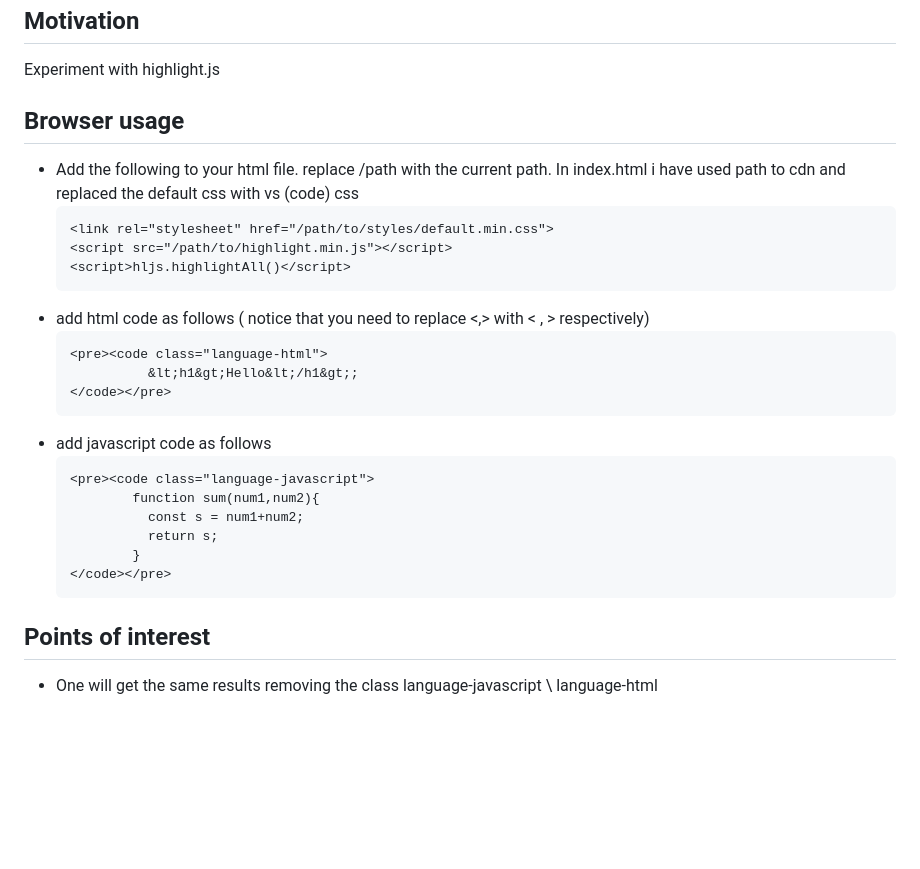
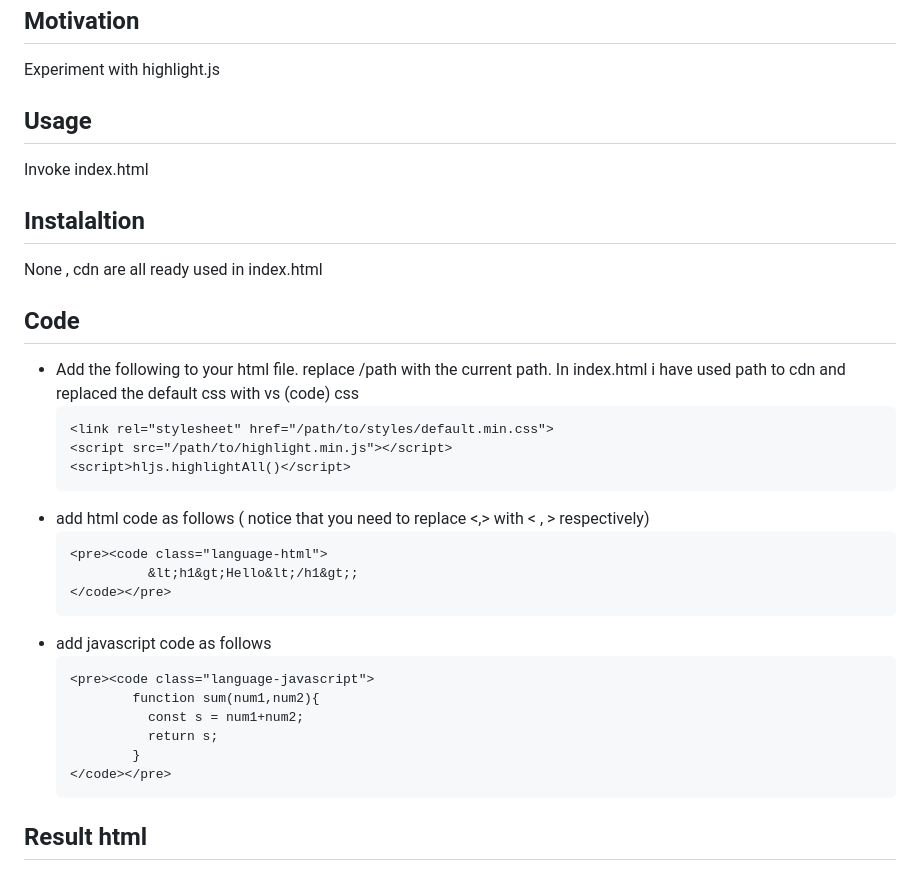
Before and after one commit to NathanKr/highlight.js-playground, a Markdown page: README.md, the part around the change printed below. Rendered like a GitHub page; blank space fills up the shorter version.

`````diff
--- a/README.md
+++ b/README.md
@@ -1,7 +1,14 @@
 <h2>Motivation</h2>
 Experiment with highlight.js
 
-<h2>Browser usage</h2>
+
+<h2>Usage</h2>
+Invoke index.html
+
+<h2>Instalaltion</h2>
+None , cdn are all ready used in index.html
+
+<h2>Code</h2>
 <ul>
 <li>
 Add the following to your html file. replace /path with the current path. In index.html i have used path to cdn and replaced the default css with vs (code) css
@@ -10,7 +17,7 @@ Add the following to your html file. replace /path with the current path. In ind
 <link rel="stylesheet" href="/path/to/styles/default.min.css">
 <script src="/path/to/highlight.min.js"></script>
 <script>hljs.highlightAll()</script>
-````
+```
 
 </li>
 <li>add html code as follows ( notice that you need to replace <,> with &lt; , &gt; respectively)
@@ -19,7 +26,7 @@ Add the following to your html file. replace /path with the current path. In ind
 <pre><code class="language-html">
           &lt;h1&gt;Hello&lt;/h1&gt;;
 </code></pre>
-````
+```
 
 </li>
 <li>add javascript code as follows
@@ -31,14 +38,11 @@ Add the following to your html file. replace /path with the current path. In ind
           return s;
         }
 </code></pre>
-````
+```
 
 </li>
 </ul>
 
-<h2>Points of interest</h2>
-<ul>
-<li>One will get the same results removing the class language-javascript \ language-html</li>
-</ul>
 
+<h2>Result html</h2>
 
`````
Also changed, not shown: other parts of README.md (+1 -3 lines), figs/result_highlight.png (added), result_highlight.png (deleted), 2 other files.
